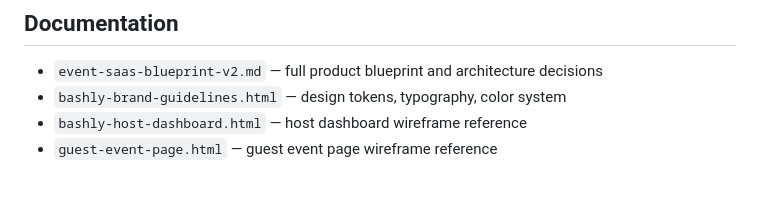
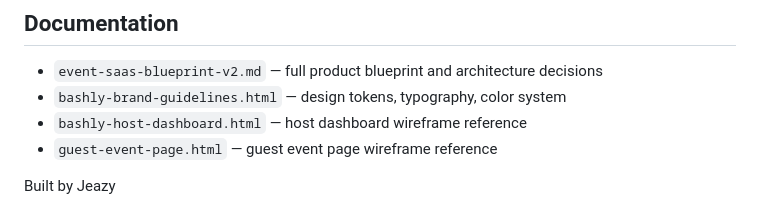
Before and after one commit to jfeliweb/bashly, a Markdown page: README.md, the part around the change. Rendered like a GitHub page.

Commit message:
docs(README): add "Built by Jeazy" note to the end of the README file

```diff
--- a/README.md
+++ b/README.md
@@ -380,3 +380,5 @@ npm run commit
 - `bashly-brand-guidelines.html` — design tokens, typography, color system
 - `bashly-host-dashboard.html` — host dashboard wireframe reference
 - `guest-event-page.html` — guest event page wireframe reference
+
+Built by Jeazy
```
